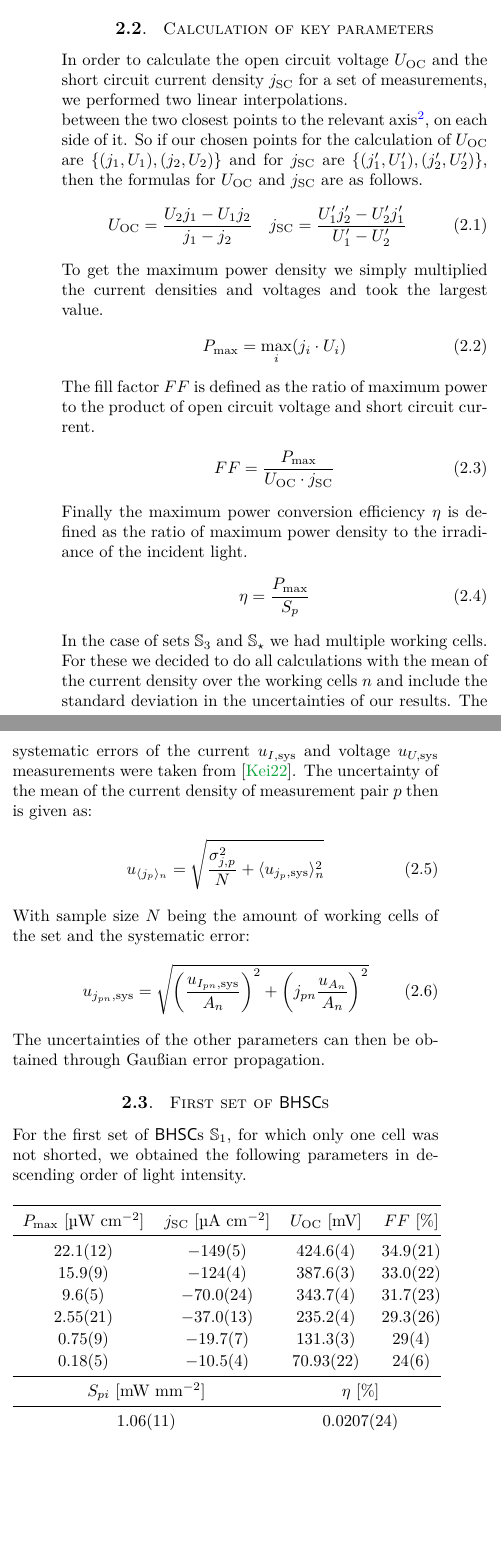
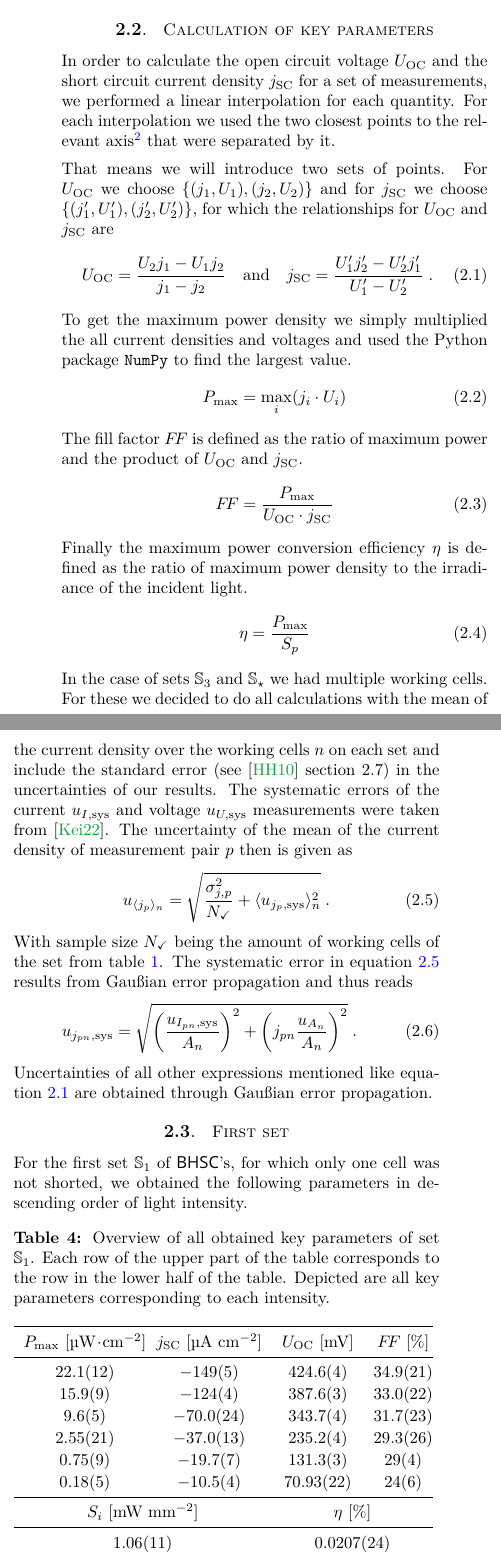
Before and after one commit to MrSmallAmount/FPR_OrganicSolarCell, a LaTeX paper (Report/n+2_Master/FPR_OSC.tex, which reads Report/2_Characterisation-I-V-Curves/2_PRECOMPILING/2_rawtext.tex): two parts of the columns of page 6 of 11, joined at a grey line, cut so that both start at the same text, the shorter picture padded with empty space. Compiled offline with pdfLaTeX; a LaTeX package or settings file that is missing is left out.

Commit message:
Changed some stuff

```diff
--- a/Report/2_Characterisation-I-V-Curves/2_PRECOMPILING/2_rawtext.tex
+++ b/Report/2_Characterisation-I-V-Curves/2_PRECOMPILING/2_rawtext.tex
@@ -34,74 +34,51 @@ It is evident from table~\ref{tab:reracomp} that our measured results are defici
 
 
 \subsection{Calculation of key parameters}\label{subsec:calckeyparams}
-In order to calculate the open circuit voltage $\Uoc$ and the short circuit current density $\jsc$ for a set of measurements, we performed two linear interpolations.
-
- between the two closest points to the relevant axis\footnote{Being the $j$-axis for $\Uoc$ and the $U$-axis for $\jsc$.}, on each side of it. So if our chosen points for the calculation of $\Uoc$ are $\{(j_1,U_1),(j_2,U_2)\}$ and for $\jsc$ are $\{(j_1^\prime,U_1^\prime),(j_2^\prime,U_2^\prime)\}$, then the formulas for $\Uoc$ and $\jsc$ are as follows.
-\begin{align}
-\Uoc = \frac{U_2 j_1 - U_1 j_2}{j_1-j_2}\quad \jsc = \frac{U_1^\prime j_2^\prime - U_2^\prime j_1^\prime}{U_1^\prime-U_2^\prime}
+In order to calculate the open circuit voltage $\Uoc$ and the short circuit current density $\jsc$ for a set of measurements, we performed a linear interpolation for each quantity. For each interpolation we used the two closest points to the relevant axis\footnote{Being the $j$-axis for $\Uoc$ and the $U$-axis for $\jsc$.} that were separated by it.\mypar
+That means we will introduce two sets of points. For $\Uoc$ we choose $\{(j_1,U_1),(j_2,U_2)\}$ and for $\jsc$ we choose $\{(j_1^\prime,U_1^\prime),(j_2^\prime,U_2^\prime)\}$, for which the relationships for $\Uoc$ and $\jsc$ are
+\begin{align}\label{eq:interpol}
+\Uoc = \frac{U_2 j_1 - U_1 j_2}{j_1-j_2}\quad\text{and}\quad \jsc = \frac{U_1^\prime j_2^\prime - U_2^\prime j_1^\prime}{U_1^\prime-U_2^\prime}\;.
 \end{align}
-
-To get the maximum power density we simply multiplied the current densities and voltages and took the largest value.
+To get the maximum power density we simply multiplied the all current densities and voltages and used the Python package \texttt{NumPy} to find the largest value.
 \begin{align}
 \Pmax = \max_{i} (j_i\cdot U_i)
 \end{align}
-
-The fill factor $FF$ is defined as the ratio of maximum power to the product of open circuit voltage and short circuit current.
+The fill factor $F\!F$ is defined as the ratio of maximum power and the product of $U_{\mathrm{OC}}$ and $j_{\mathrm{SC}}$.
 \begin{align}
-FF = \frac{\Pmax}{\Uoc \cdot \jsc}
+F\!F = \frac{\Pmax}{\Uoc \cdot \jsc}
 \end{align}
-
 Finally the maximum power conversion efficiency $\eta$ is defined as the ratio of maximum power density to the irradiance of the incident light.
 \begin{align}
 \eta = \frac{\Pmax}{S_p}
 \end{align}
 
-In the case of sets $\mathbb{S}_3$ and $\mathbb{S}_\star$ we had multiple working cells. For these we decided to do all calculations with the mean of the current density over the working cells $n$ and include the standard deviation in the uncertainties of our results. The systematic errors of the current $u_{I,\text{sys}}$ and voltage $u_{U,\text{sys}}$ measurements were taken from \cite{keithley}. The uncertainty of the mean of the current density of measurement pair $p$ then is given as:
+In the case of sets $\mathbb{S}_3$ and $\mathbb{S}_\star$ we had multiple working cells. For these we decided to do all calculations with the mean of the current density over the working cells $n$ on each set and include the standard error (see \cite{measurements} section 2.7) in the uncertainties of our results. The systematic errors of the current $u_{I,\text{sys}}$ and voltage $u_{U,\text{sys}}$ measurements were taken from \cite{keithley}. The uncertainty of the mean of the current density of measurement pair $p$ then is given as
+\begin{equation}\label{eq:jerr}
+u_{\meann{j_p}} = \sqrt{\frac{\sigma_{j,p}^2}{N_\checkmark} + \meann{u_{j_p,\text{sys}}}^2} \;.
+\end{equation}
+
+With sample size $N_\checkmark$ being the amount of working cells of the set from table~\ref{tab:assemb-table}. The systematic error in equation~\ref{eq:jerr} results from Gaußian error propagation and thus reads
 \begin{align}
-u_{\meann{j_p}} = \sqrt{\frac{\sigma_{j,p}^2}{N} + \meann{u_{j_p,\text{sys}}}^2}
+u_{j_{pn},\text{sys}} = \sqrt{ \left( \frac{ u_{I_{pn},\text{sys}}}{A_n}\right)^2+\left(j_{pn}\frac{u_{A_n}}{A_n} \right)^2}\;.
 \end{align}
 
-With sample size $N$ being the amount of working cells of the set and the systematic error:
-\begin{align}
-u_{j_{pn},\text{sys}} = \sqrt{ \left( \frac{ u_{I_{pn},\text{sys}}}{A_n}\right)^2+\left( j_{pn}\frac{u_{A_n}}{A_n} \right)^2}
-\end{align}
+Uncertainties of all other expressions mentioned like equation~\ref{eq:interpol} are obtained through Gaußian error propagation.
 
-The uncertainties of the other parameters can then be obtained through Gaußian error propagation.
+\subsection{First set}\label{subsec:S1data}
 
-\subsection{First set of \BHSC s}\label{subsec:S1data}
-
-For the first set of \BHSC s $\mathbb{S}_1$, for which only one cell was not shorted, we obtained the following parameters in descending order of light intensity.
-%\begin{table}[H]\centering
-% \caption{Key parameters for set $\mathbb{S}_1$ of \BHSC s}
-% \label{tab:keyparams1}
-% \begin{tabular}{@{}ccccc@{}}\toprule
-% $i$ & $\Pmax$ [\textmu W cm$^{-2}$] & $\jsc$ [\textmu A $\mathrm{cm}^{-2}$] & $\Uoc$ [mV] & $FF$ [\%]\\\midrule
-% 0 &  $ 22.1(12) $ & $ -149(5) $ & 424.6(4) & 34.9(21) \\
-% 1 &  $ 15.9(9) $ & $ -124(4) $ & 387.6(3) & 33.0(22) \\
-% 2 &  $ 9.6(5) $ & $ -70.0(24) $ & 343.7(4) & 31.7(23) \\
-% 3 &  $ 2.55(21) $ & $ -37.0(13) $ & 235.2(4) & 29.3(26) \\
-% 4 &  $ 0.75(9) $ & $ -19.7(7) $ & 131.3(3) & 29(4)\\
-% 5 &  $ 0.18(5) $ & $ -10.5(4) $ & 70.93(22) & 24(6) \\
-% \end{tabular}
-%\end{table}
-%\begin{table}[h]
-% \centering
-% \begin{tabular}{@{}ccc@{}}
-% i & irradiance $S_{pi} []$
-% \end{tabular}
-%\end{table}
-
+For the first set $\mathbb{S}_1$ of \BHSC's, for which only one cell was not shorted, we obtained the following parameters in descending order of light intensity.
 \begin{table}[h]
-\begin{tabular}{@{}cccc@{}}
+\caption{Overview of all obtained key parameters of set $\mathbb{S}_1$. Each row of the upper part of the table corresponds to the row in the lower half of the table. Depicted are all key parameters corresponding to each intensity.}
+\begin{tabular}{@{}c@{\hspace{-0.5ex}}ccc@{}}
 \toprule
-\multicolumn{1}{c}{$\Pmax$ [\textmu W cm$^{-2}$]} & $\jsc$ [\textmu A $\mathrm{cm}^{-2}$] & \multicolumn{1}{c}{$\Uoc$ [mV]} & $FF$ [\%] \\ \midrule
+\multicolumn{1}{c}{$\Pmax$ [\textmu $\text{W}\!\cdot\!\text{cm}^{-2}$]} & $\jsc$ [\textmu A $\mathrm{cm}^{-2}$] & \multicolumn{1}{c}{$\Uoc$ [mV]} & $F\!F$ [\%] \\ \midrule
 \multicolumn{1}{c}{$ 22.1(12) $}                  & $ -149(5) $                           & \multicolumn{1}{c}{424.6(4)}    & 34.9(21)  \\
 \multicolumn{1}{c}{$ 15.9(9) $}                   & $ -124(4) $                           & \multicolumn{1}{c}{387.6(3)}    & 33.0(22)  \\
 \multicolumn{1}{c}{$ 9.6(5) $}                    & $ -70.0(24) $                         & \multicolumn{1}{c}{343.7(4)}    & 31.7(23)  \\
 \multicolumn{1}{c}{$ 2.55(21) $}                  & $ -37.0(13) $                         & \multicolumn{1}{c}{235.2(4)}    & 29.3(26)  \\
 \multicolumn{1}{c}{$ 0.75(9) $}                   & $ -19.7(7) $                          & \multicolumn{1}{c}{131.3(3)}    & 29(4)     \\
 \multicolumn{1}{c}{$ 0.18(5) $}                   & $ -10.5(4) $                          & \multicolumn{1}{c}{70.93(22)}   & 24(6)     \\ \midrule
-\multicolumn{2}{c}{$S_{pi}$ [mW mm$^{-2}$]}                                               & \multicolumn{2}{c}{$\eta$ [\%]}             \\\midrule
+\multicolumn{2}{c}{$S_{i}$ [mW mm$^{-2}$]}                                               & \multicolumn{2}{c}{$\eta$ [\%]}             \\\midrule
 \multicolumn{2}{c}{1.06(11)}                                                              & \multicolumn{2}{c}{0.0207(24)}              \\
 \multicolumn{2}{c}{0.94(10)}                                                              & \multicolumn{2}{c}{0.0170(20)}              \\
 \multicolumn{2}{c}{0.51(5)}                                                               & \multicolumn{2}{c}{0.0151(19)}              \\
@@ -111,5 +88,5 @@ For the first set of \BHSC s $\mathbb{S}_1$, for which only one cell was not sho
 \end{tabular}
 \end{table}
 
+In figure~\ref{fig:OSC1Graph} the current density measurements for four light intensities are shown. The blue rectangle indicates the short circuit current and the open circuit voltage and the orange rectangle the maximum power per area for the measurement at full intensity of incident light.
 
-In the following figure the current density measurements for four light intensities are shown. The blue rectangle indicates the short circuit current and the open circuit voltage and the orange rectangle the maximum power per area for the measurement at full intensity of incident light.
```
Also changed, not shown: Report/1_Assembling-organic-solar-cells/1_PRECOMPILING/1_PRECOMPILING.tex (+0 -1 lines), Report/2_Characterisation-I-V-Curves/2_PRECOMPILING/2_PRECOMPILING.tex (+32 -54 lines), Report/n+2_Master/FPR_OSC.tex (+1 -2 lines), Report/1_Assembling-organic-solar-cells/1_PRECOMPILING/1_rawtext.tex (line endings or trailing spaces), Report/2_Characterisation-I-V-Curves/2_PRECOMPILING/2_rawtext.tex (9 more changed lines).
